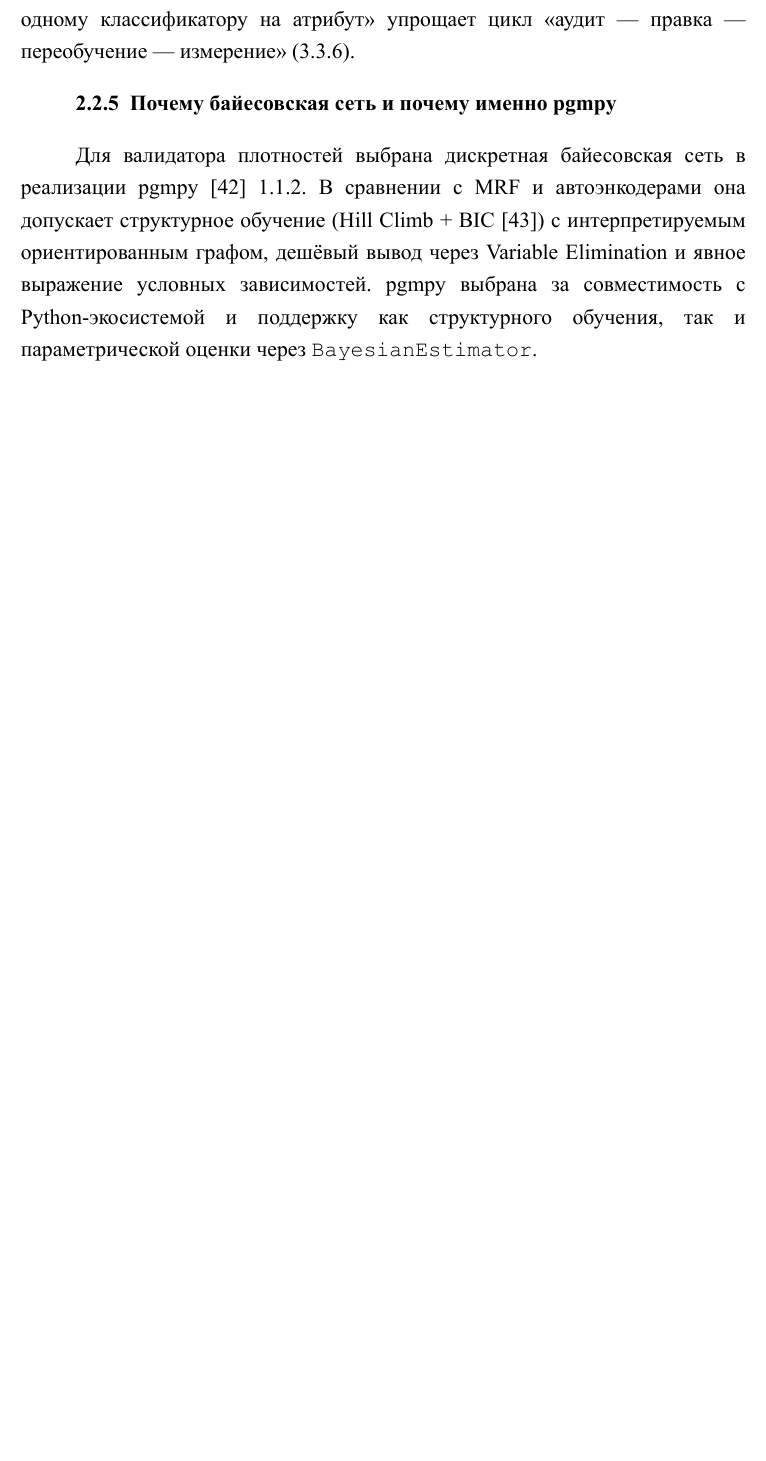
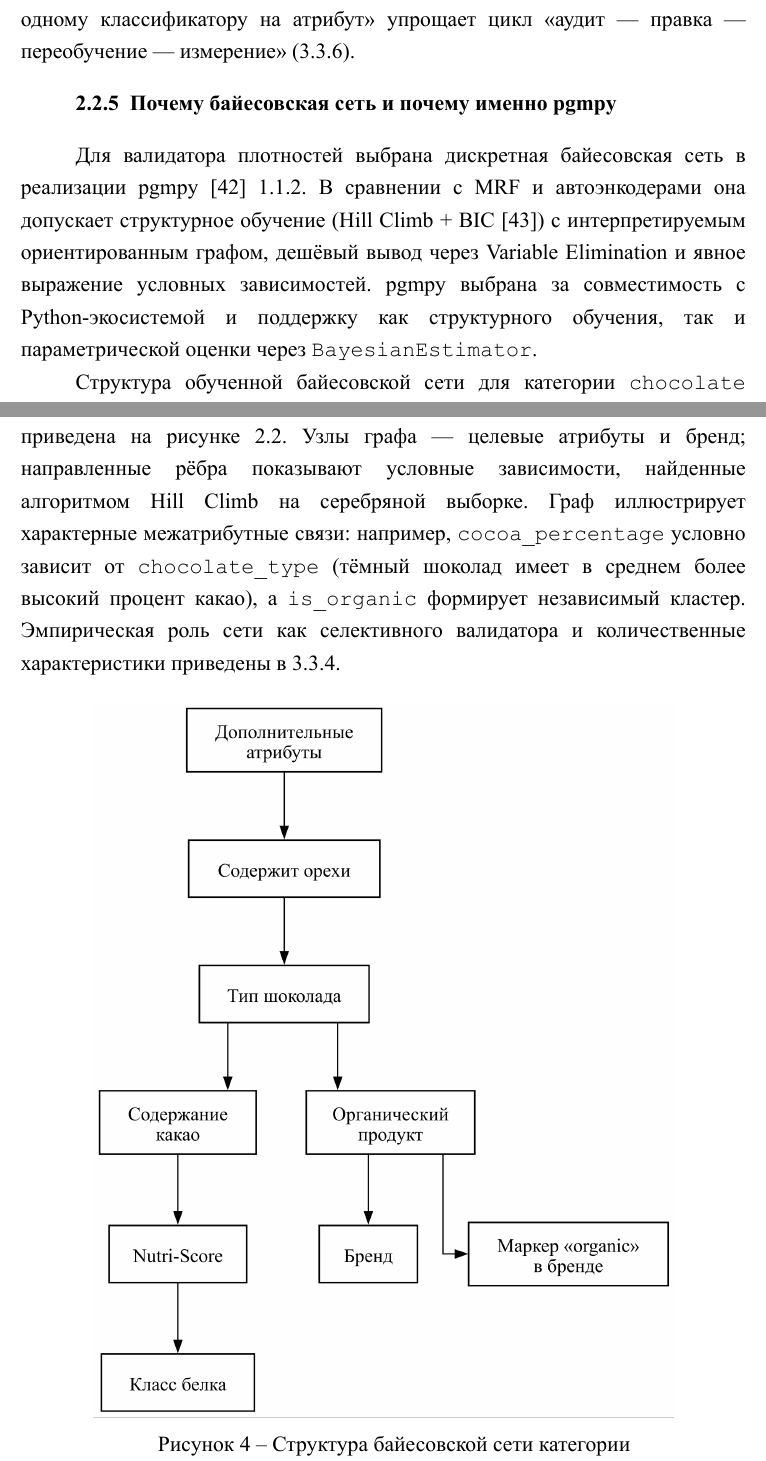
Before and after one commit to Qworl/diploma, a LaTeX thesis (report/main.tex, which reads report/contents/3-chapter2-theory.tex): part of page 42 of 115 before the commit and two parts of pages 42 and 43 of 116 after it, the two joined at a grey line, cut so that both start at the same text, the shorter picture padded with empty space. The pictures show the PDF file report/main.pdf that the author committed with the source.

Commit message:
thesis(A-7): add Bayes DAG visualization in §2.2.5
Closes advisor comment #3 in thesis (slides B-2 done separately).
Inserts fig_3_5_bayes_dag.png + paragraph explaining the DAG structure
for chocolate category, with forward reference to §3.3.4 empirical role.

Thesis: 115 → 116 pages.

```diff
--- a/report/contents/3-chapter2-theory.tex
+++ b/report/contents/3-chapter2-theory.tex
@@ -157,6 +157,14 @@ f_k^{\text{LLM}}(x), & \text{otherwise}.
 
 Для валидатора плотностей выбрана дискретная байесовская сеть в реализации pgmpy \cite{ref_35} 1.1.2. В сравнении с MRF и автоэнкодерами она допускает структурное обучение (Hill Climb + BIC \cite{ref_36}) с интерпретируемым ориентированным графом, дешёвый вывод через Variable Elimination и явное выражение условных зависимостей. pgmpy выбрана за совместимость с Python-экосистемой и поддержку как структурного обучения, так и параметрической оценки через \texttt{BayesianEstimator}.
 
+Структура обученной байесовской сети для категории \texttt{chocolate} приведена на рисунке 2.2. Узлы графа — целевые атрибуты и бренд; направленные рёбра показывают условные зависимости, найденные алгоритмом Hill Climb на серебряной выборке. Граф иллюстрирует характерные межатрибутные связи: например, \texttt{cocoa\_percentage} условно зависит от \texttt{chocolate\_type} (тёмный шоколад имеет в среднем более высокий процент какао), а \texttt{is\_organic} формирует независимый кластер. Эмпирическая роль сети как селективного валидатора и количественные характеристики приведены в 3.3.4.
+
+\begin{figure}
+  \includegraphics[width=0.8\textwidth]{fig_3_5_bayes_dag.png}
+  \caption{Структура байесовской сети категории \texttt{chocolate} (направленный ациклический граф; алгоритм Hill Climb с критерием BIC, библиотека pgmpy 1.1.2)}
+  \label{fig:bayes_dag_ch2}
+\end{figure}
+
 \subsubsection{Почему шлюз API на языке Go, а не моноязычный Python}
 
 Демо-система — два сервиса: шлюз на Go (\texttt{:8080}) и ML-сервис на Python/FastAPI (\texttt{:8001}). Go подходит для сетевого ввода-вывода (малое потребление памяти, быстрый запуск, конкурентный I/O); Python-экосистема (PyTorch, sentence-transformers, XGBoost, pgmpy) безальтернативна для ML-инференса. Разделение соответствует типовой production-архитектуре и позволяет масштабировать компоненты независимо.
```
Also changed, not shown: report/main.pdf.
